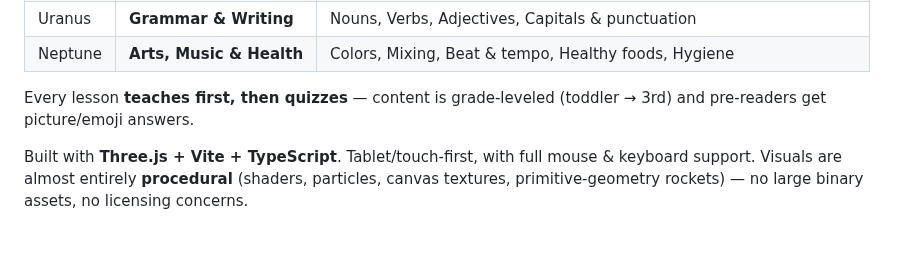
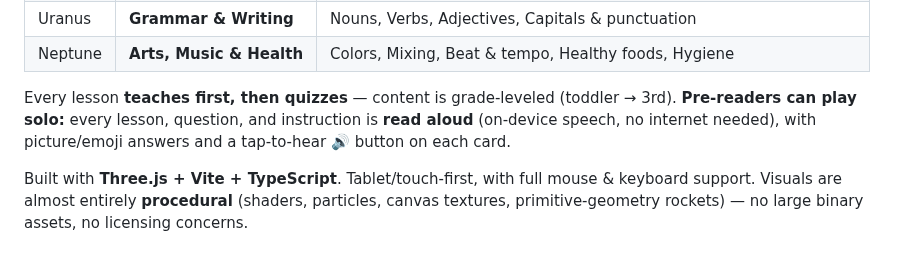
Before and after one commit to classamusic-spec/Spacegame2, a Markdown page: README.md, the part around one of its changes. Rendered like a GitHub page.

```diff
--- a/README.md
+++ b/README.md
@@ -20,7 +20,9 @@ play shooting mini-games, earning stars, unlocking planets, and collecting badge
 | Neptune | **Arts, Music & Health** | Colors, Mixing, Beat & tempo, Healthy foods, Hygiene |
 
 Every lesson **teaches first, then quizzes** — content is grade-leveled
-(toddler → 3rd) and pre-readers get picture/emoji answers.
+(toddler → 3rd). **Pre-readers can play solo:** every lesson, question, and
+instruction is **read aloud** (on-device speech, no internet needed), with
+picture/emoji answers and a tap-to-hear 🔊 button on each card.
 
 Built with **Three.js + Vite + TypeScript**. Tablet/touch-first, with full mouse
 & keyboard support. Visuals are almost entirely **procedural** (shaders, particles,
```
Also changed, not shown: other parts of README.md (+7 -4 lines), docs/screenshots/lesson.png, 14 other files.
